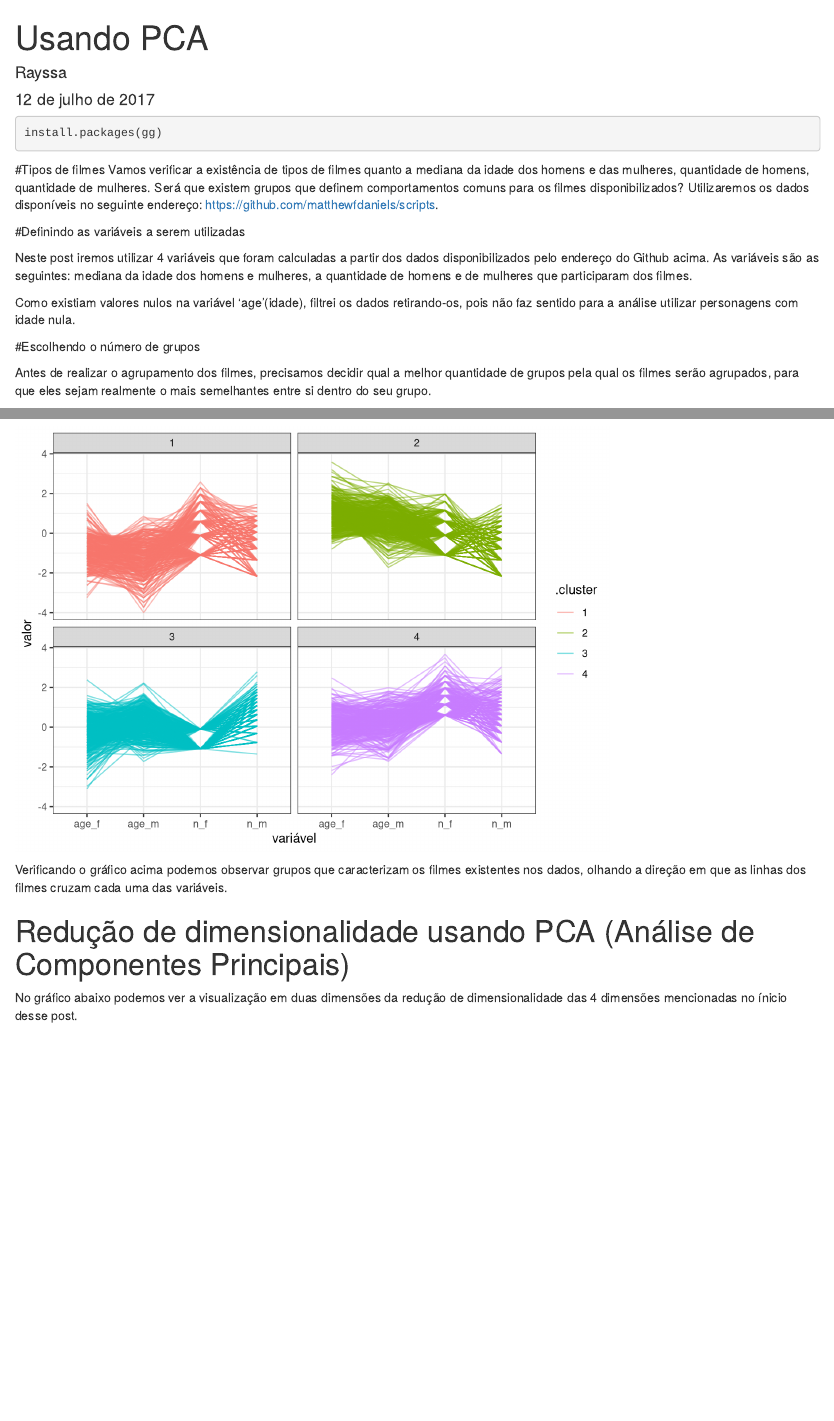
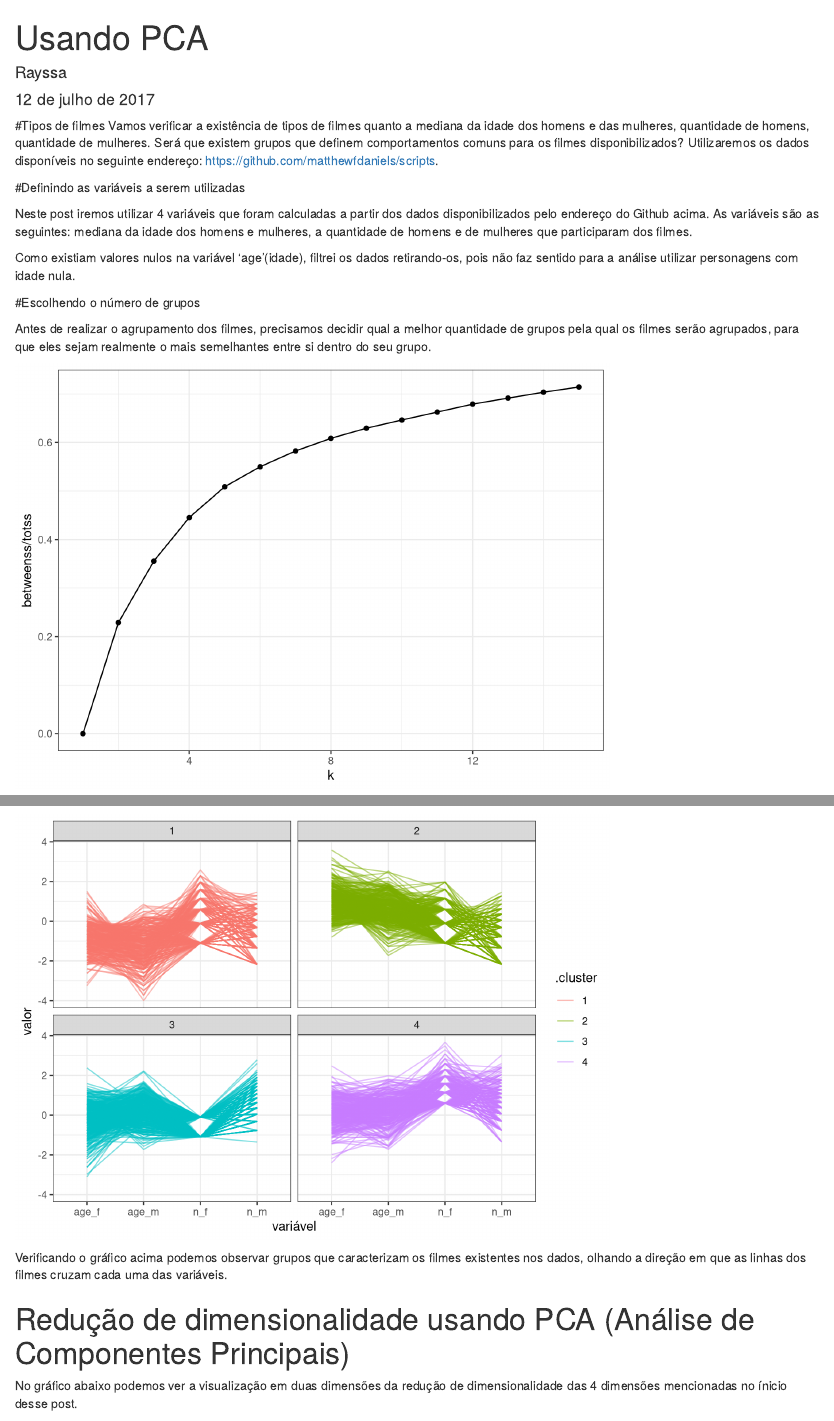
Before and after one commit to rayssaledo/analise-de-dados-1, an R Markdown document (Problema3/Problema3-CP3.Rmd): the page in a window 1100 px wide, from its top, and a second part further down, joined at a grey line. Rendered offline with R 4.5, knitr and Pandoc, with nearby package versions.

Commit message:
Iniciando Problema3-CP3

````diff
--- a/Problema3/Problema3-CP3.Rmd
+++ b/Problema3/Problema3-CP3.Rmd
@@ -4,10 +4,6 @@ author: "Rayssa"
 date: "12 de julho de 2017"
 output: html_document
 ---
-
-```{r}
-install.packages(gg)
-```
 
 
 ```{r setup, include=FALSE, echo=FALSE}
````
